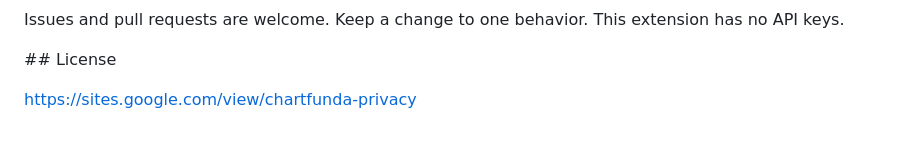
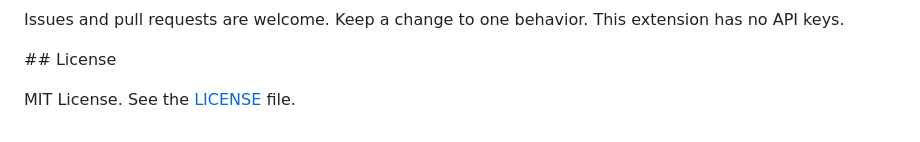
Before and after one commit to nijeeth/chart-funda, a Markdown page: README.md, the part around the change. Drawn GitHub-style.

Commit message:
Update license information in README.md

```diff
--- a/README.md
+++ b/README.md
@@ -222,4 +222,4 @@ Issues and pull requests are welcome. Keep a change to one behavior. This extens
 
 \## License
 
-https://sites.google.com/view/chartfunda-privacy
+MIT License. See the [LICENSE](LICENSE) file.
```
